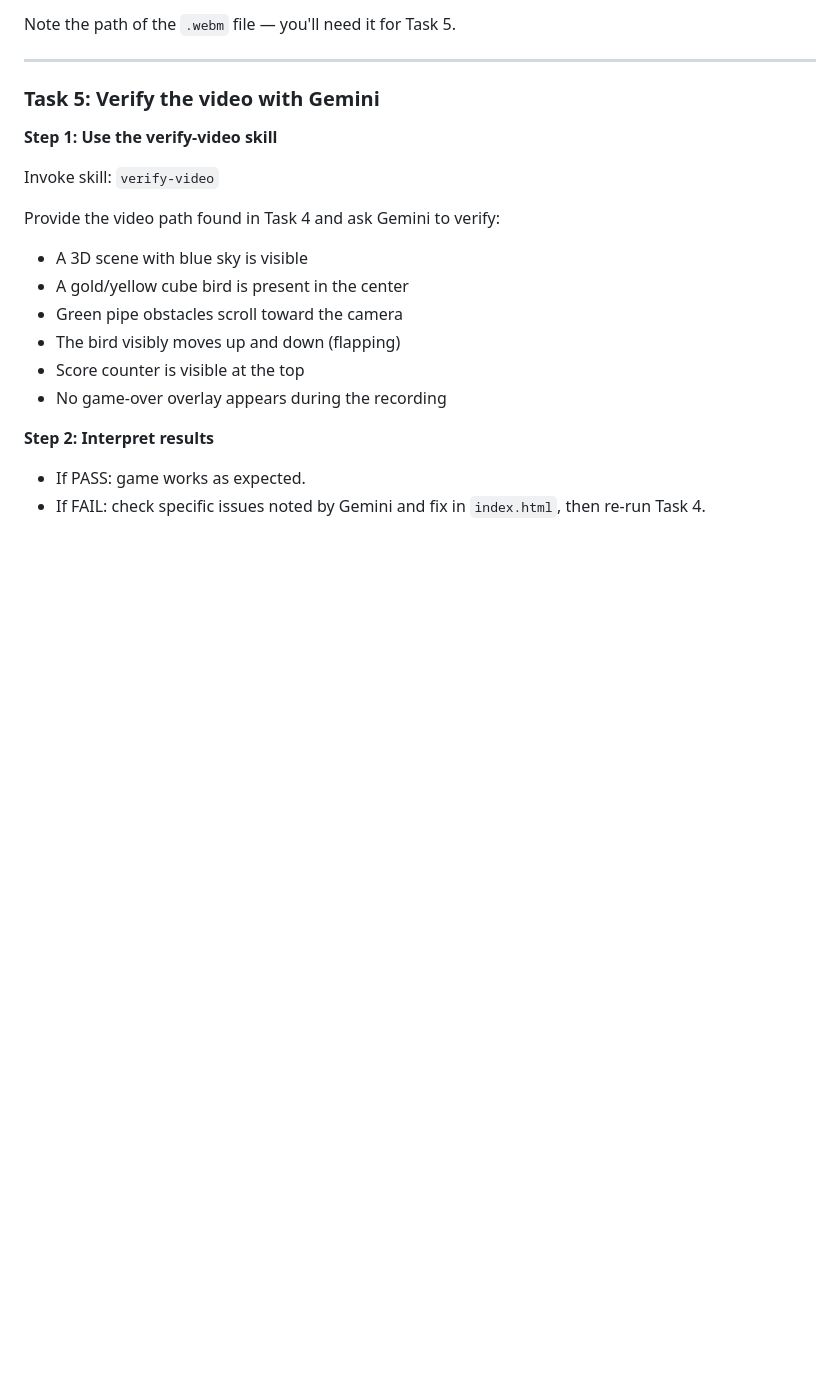
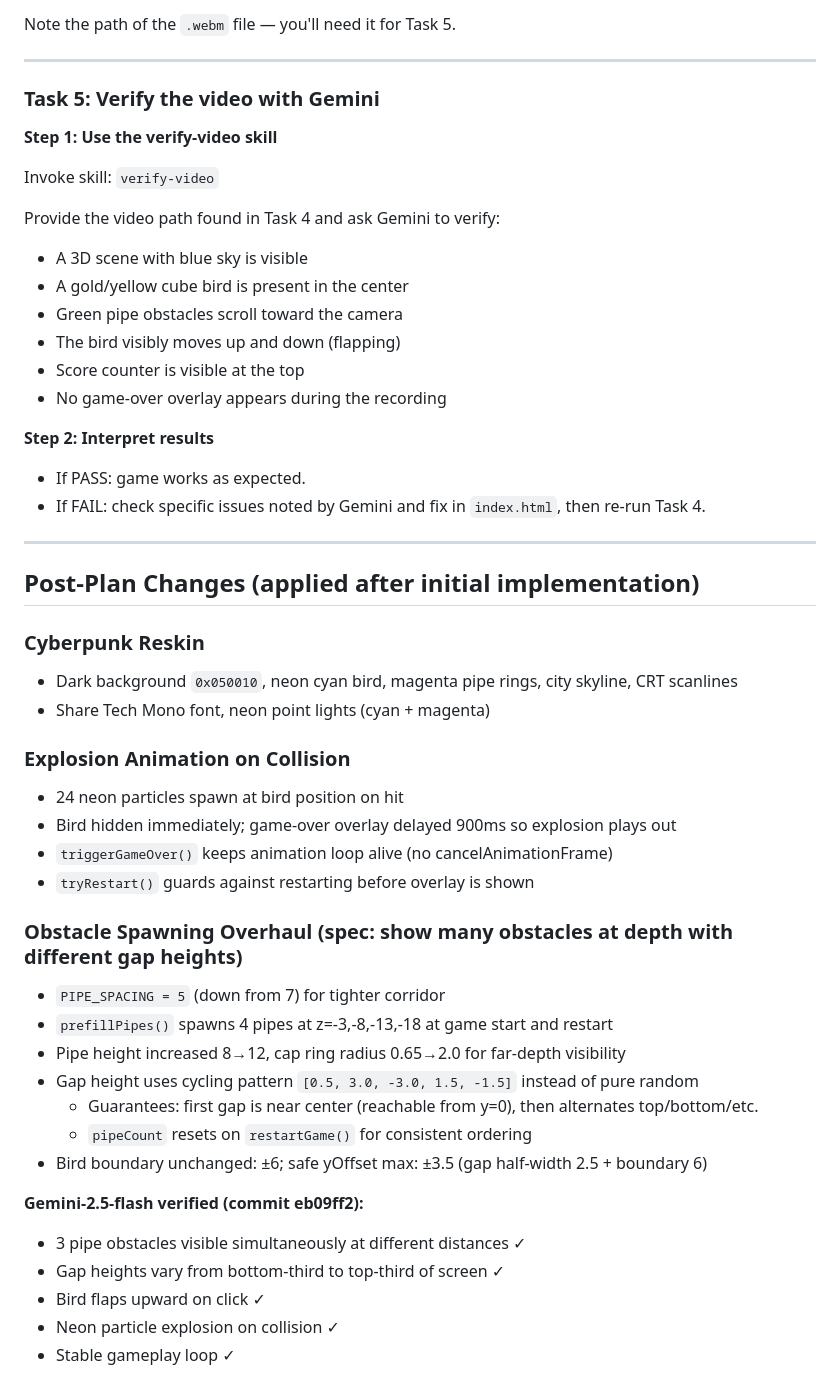
Before and after one commit to AyaSakura-comp/vibe_flappy_bird, a Markdown page: docs/plans/2026-02-22-3d-flappy-bird.md, the part around the change. GitHub-like rendering; blank space fills up the shorter version.

Commit message:
Update plan doc with post-plan changes (cyberpunk, explosion, obstacle overhaul)
Co-Authored-By: Claude Sonnet 4.6 <noreply@anthropic.com>

```diff
--- a/docs/plans/2026-02-22-3d-flappy-bird.md
+++ b/docs/plans/2026-02-22-3d-flappy-bird.md
@@ -435,3 +435,33 @@ Provide the video path found in Task 4 and ask Gemini to verify:
 
 - If PASS: game works as expected.
 - If FAIL: check specific issues noted by Gemini and fix in `index.html`, then re-run Task 4.
+
+---
+
+## Post-Plan Changes (applied after initial implementation)
+
+### Cyberpunk Reskin
+- Dark background `0x050010`, neon cyan bird, magenta pipe rings, city skyline, CRT scanlines
+- Share Tech Mono font, neon point lights (cyan + magenta)
+
+### Explosion Animation on Collision
+- 24 neon particles spawn at bird position on hit
+- Bird hidden immediately; game-over overlay delayed 900ms so explosion plays out
+- `triggerGameOver()` keeps animation loop alive (no cancelAnimationFrame)
+- `tryRestart()` guards against restarting before overlay is shown
+
+### Obstacle Spawning Overhaul (spec: show many obstacles at depth with different gap heights)
+- `PIPE_SPACING = 5` (down from 7) for tighter corridor
+- `prefillPipes()` spawns 4 pipes at z=-3,-8,-13,-18 at game start and restart
+- Pipe height increased 8→12, cap ring radius 0.65→2.0 for far-depth visibility
+- Gap height uses cycling pattern `[0.5, 3.0, -3.0, 1.5, -1.5]` instead of pure random
+  - Guarantees: first gap is near center (reachable from y=0), then alternates top/bottom/etc.
+  - `pipeCount` resets on `restartGame()` for consistent ordering
+- Bird boundary unchanged: ±6; safe yOffset max: ±3.5 (gap half-width 2.5 + boundary 6)
+
+**Gemini-2.5-flash verified (commit eb09ff2):**
+- 3 pipe obstacles visible simultaneously at different distances ✓
+- Gap heights vary from bottom-third to top-third of screen ✓
+- Bird flaps upward on click ✓
+- Neon particle explosion on collision ✓
+- Stable gameplay loop ✓
```
